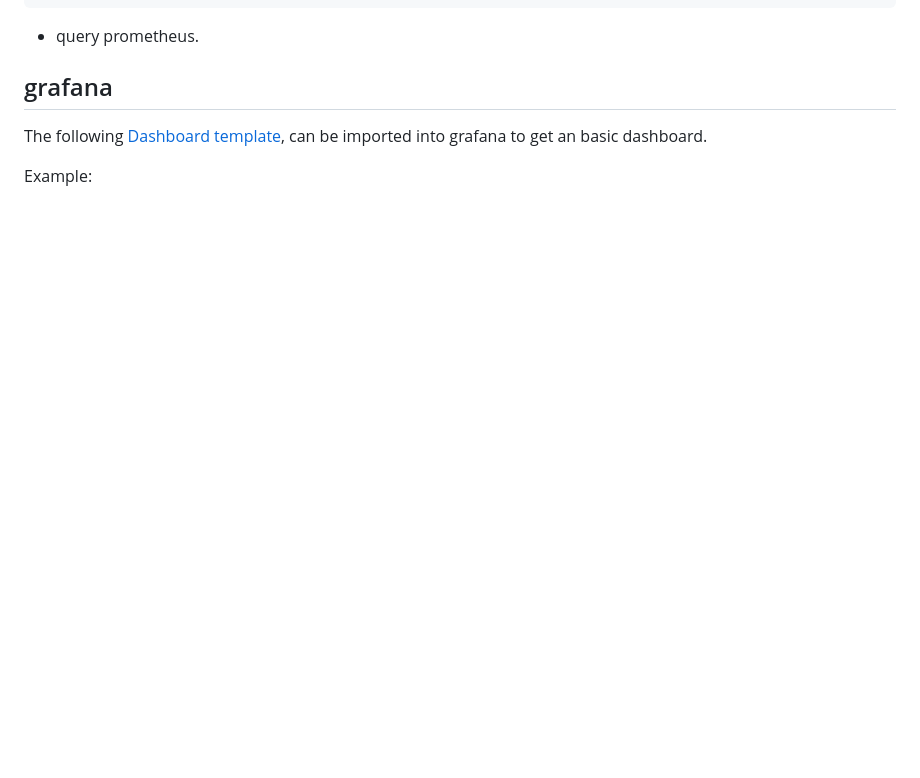
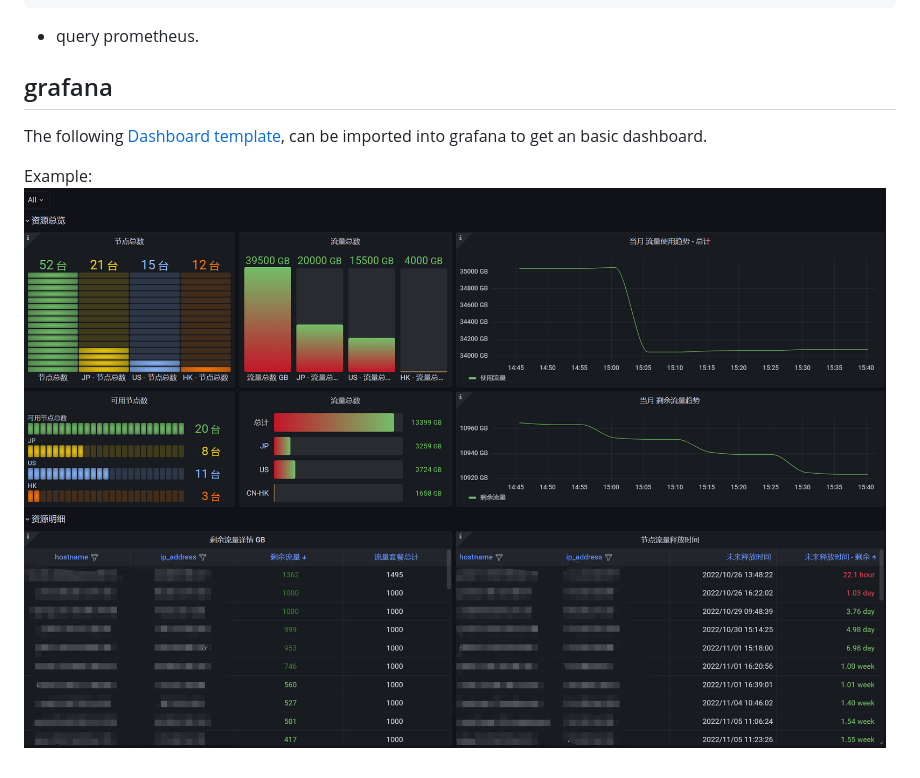
Before and after one commit to weiqiang333/vollcloud-exporter, a Markdown page: README.md, the part around the change printed below. Rendered like a GitHub page; pictures changed too: docs/img/grafana-Cloud.png (added); blank space fills up the shorter version.

```diff
--- a/README.md
+++ b/README.md
@@ -61,2 +61,3 @@ The following [Dashboard template](./docs/granfana.json), can be imported into g
 
 Example:
+![cloud grafana](./docs/img/grafana-Cloud.png)
```
Also changed, not shown: other parts of README.md (+1 -1 lines), README-cn.md (+2 -1 lines), 2 other files.
